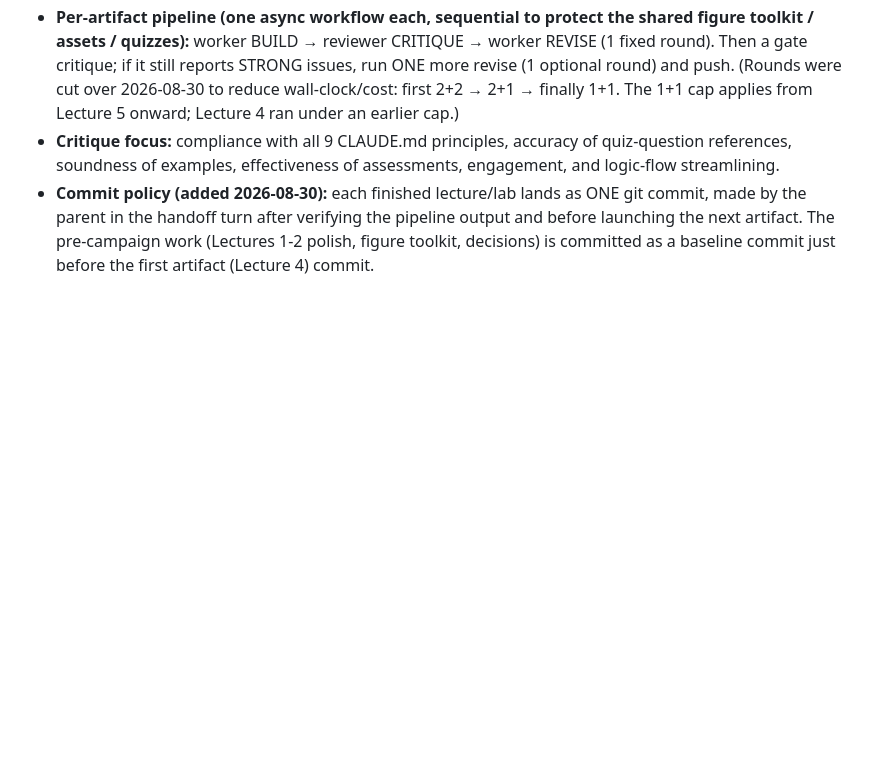
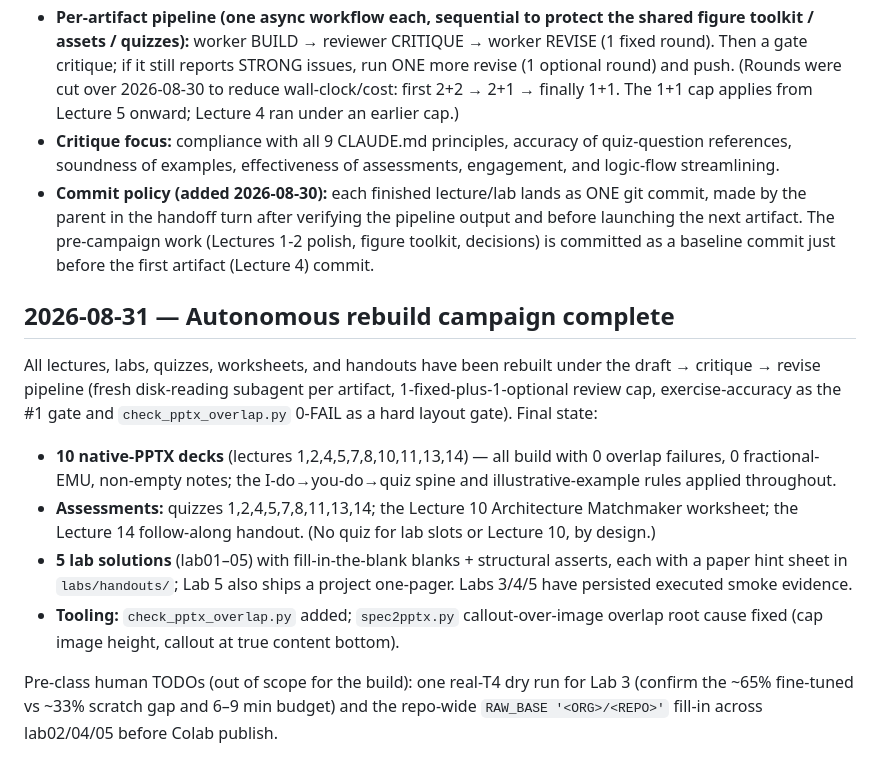
Before and after one commit to indigobio/msacl_dl_course, a Markdown page: course_plan/DECISIONS.md, the part around the change. Rendered like a GitHub page; blank space fills up the shorter version.

Commit message:
DECISIONS: log autonomous rebuild campaign completion

```diff
--- a/course_plan/DECISIONS.md
+++ b/course_plan/DECISIONS.md
@@ -278,3 +278,26 @@ examples over walls of plain text.
   pipeline output and before launching the next artifact. The pre-campaign work
   (Lectures 1-2 polish, figure toolkit, decisions) is committed as a baseline
   commit just before the first artifact (Lecture 4) commit.
+
+## 2026-08-31 — Autonomous rebuild campaign complete
+
+All lectures, labs, quizzes, worksheets, and handouts have been rebuilt under the
+draft → critique → revise pipeline (fresh disk-reading subagent per artifact,
+1-fixed-plus-1-optional review cap, exercise-accuracy as the #1 gate and
+`check_pptx_overlap.py` 0-FAIL as a hard layout gate). Final state:
+
+- **10 native-PPTX decks** (lectures 1,2,4,5,7,8,10,11,13,14) — all build with
+  0 overlap failures, 0 fractional-EMU, non-empty notes; the I-do→you-do→quiz
+  spine and illustrative-example rules applied throughout.
+- **Assessments:** quizzes 1,2,4,5,7,8,11,13,14; the Lecture 10 Architecture
+  Matchmaker worksheet; the Lecture 14 follow-along handout. (No quiz for lab
+  slots or Lecture 10, by design.)
+- **5 lab solutions** (lab01–05) with fill-in-the-blank blanks + structural
+  asserts, each with a paper hint sheet in `labs/handouts/`; Lab 5 also ships a
+  project one-pager. Labs 3/4/5 have persisted executed smoke evidence.
+- **Tooling:** `check_pptx_overlap.py` added; `spec2pptx.py` callout-over-image
+  overlap root cause fixed (cap image height, callout at true content bottom).
+
+Pre-class human TODOs (out of scope for the build): one real-T4 dry run for Lab 3
+(confirm the ~65% fine-tuned vs ~33% scratch gap and 6–9 min budget) and the
+repo-wide `RAW_BASE '<ORG>/<REPO>'` fill-in across lab02/04/05 before Colab publish.
```
